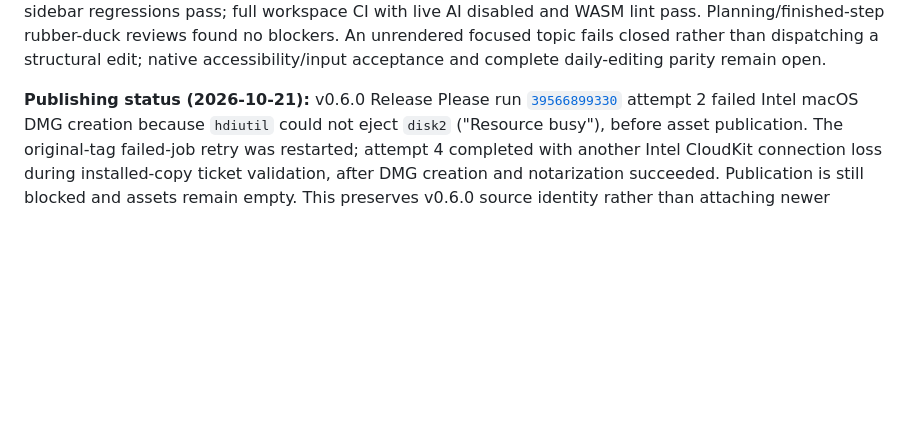
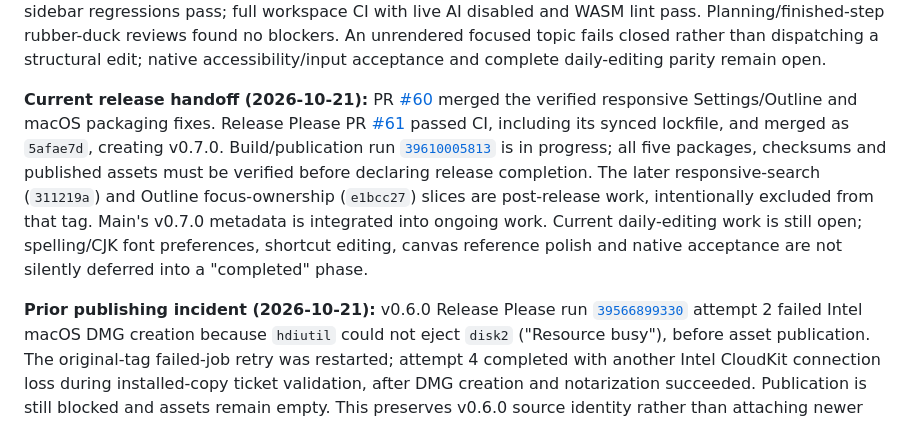
Before and after one commit to AxelWol/Thinoda, a Markdown page: docs/PLAN.md, the part around the change. Rendered like a GitHub page; blank space fills up the shorter version.

Commit message:
docs: track 0.7.0 publication and post-release UX work
Co-authored-by: Copilot App <223556219+Copilot@users.noreply.github.com>

```diff
--- a/docs/PLAN.md
+++ b/docs/PLAN.md
@@ -734,7 +734,21 @@ Planning/finished-step rubber-duck reviews found no blockers. An unrendered
 focused topic fails closed rather than dispatching a structural edit; native
 accessibility/input acceptance and complete daily-editing parity remain open.
 
-**Publishing status (2026-10-21):** v0.6.0 Release Please run
+**Current release handoff (2026-10-21):** PR
+[#60](https://github.com/AxelWol/Thinoda/pull/60) merged the verified responsive
+Settings/Outline and macOS packaging fixes. Release Please PR
+[#61](https://github.com/AxelWol/Thinoda/pull/61) passed CI, including its synced
+lockfile, and merged as `5afae7d`, creating v0.7.0. Build/publication run
+[`39610005813`](https://github.com/AxelWol/Thinoda/actions/runs/39610005813)
+is in progress; all five packages, checksums and published assets must be
+verified before declaring release completion. The later responsive-search
+(`311219a`) and Outline focus-ownership (`e1bcc27`) slices are post-release
+work, intentionally excluded from that tag. Main's v0.7.0 metadata is integrated
+into ongoing work. Current daily-editing work is still open; spelling/CJK font
+preferences, shortcut editing, canvas reference polish and native acceptance
+are not silently deferred into a "completed" phase.
+
+**Prior publishing incident (2026-10-21):** v0.6.0 Release Please run
 [`39566899330`](https://github.com/AxelWol/Thinoda/actions/runs/39566899330)
 attempt 2 failed Intel macOS DMG creation because `hdiutil` could not eject
 `disk2` ("Resource busy"), before asset publication. The original-tag failed-job
```
